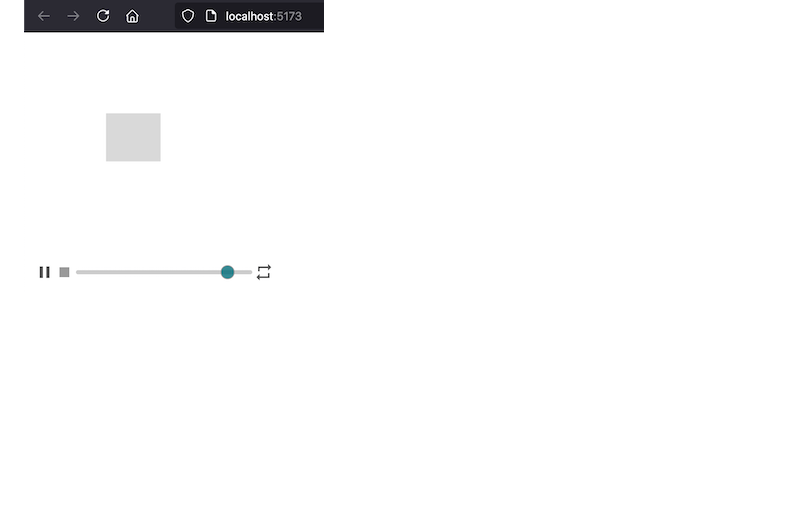
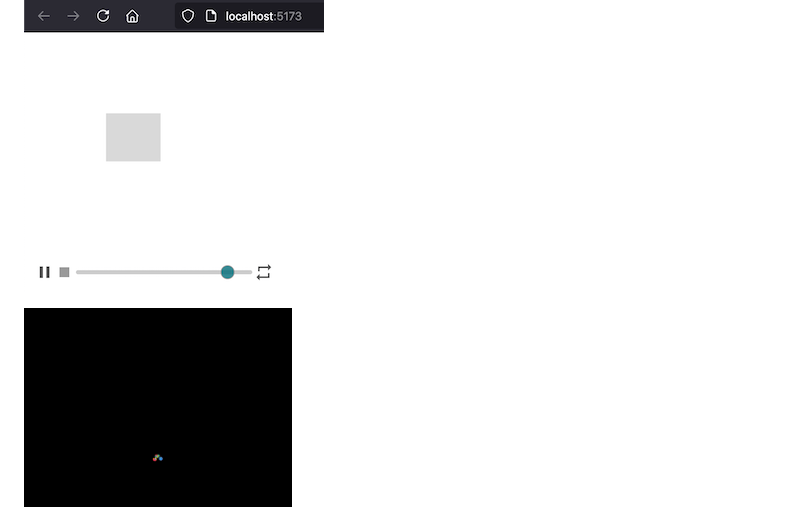
Before and after one commit to hchiam/learning-lottie, a Markdown page: README.md, the part around the change printed below. GitHub-like rendering; pictures changed too: browser-explosion.gif (added); blank space fills up the shorter version.

````diff
--- a/README.md
+++ b/README.md
@@ -61,3 +62,5 @@ to run `index.html` on <http://localhost:5173/>
 ```
 
 ![example screenshot](example.png)
+
+<img alt="example animation" src="browser-explosion.gif" height="200">
````
Also changed, not shown: other parts of README.md (+3 -2 lines), 2 other files.
